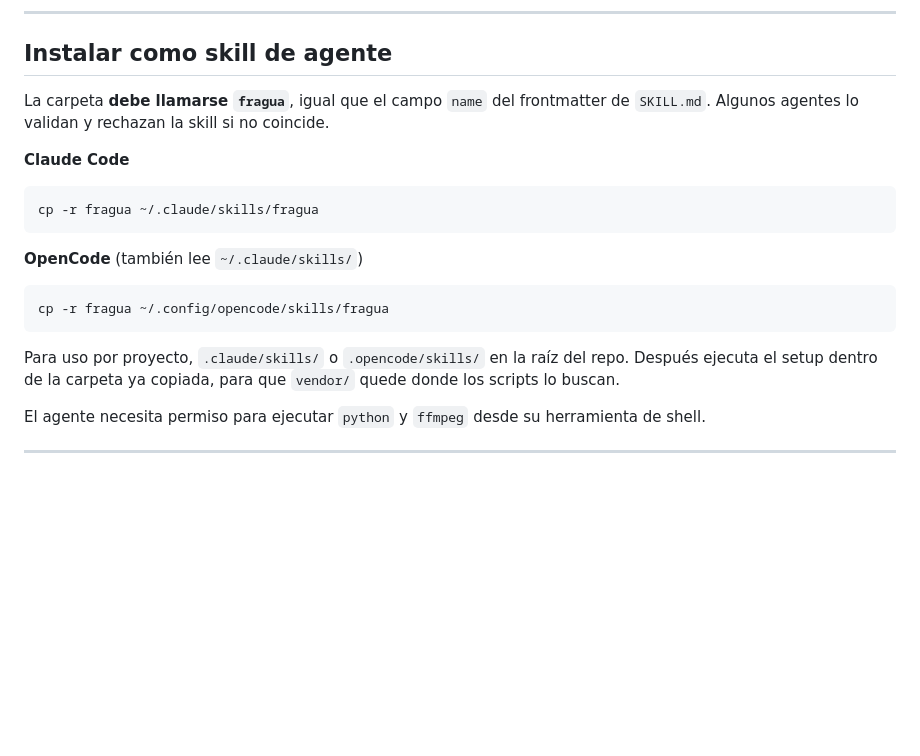
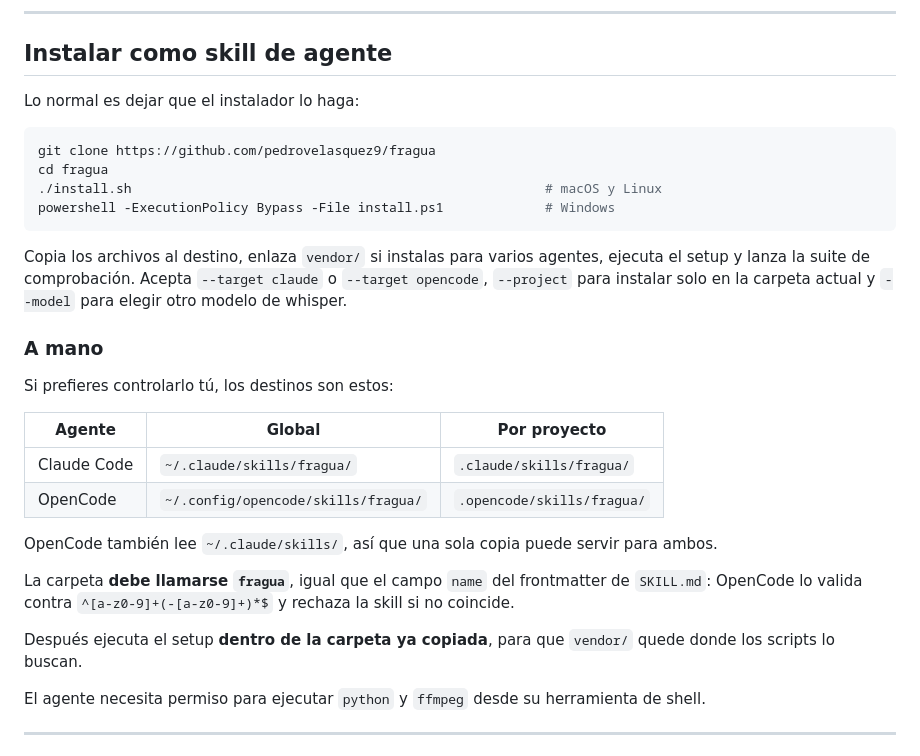
Before and after one commit to pedrovelasquez9/fragua, a Markdown page: TECHNICAL_README.md, the part around the change. Rendered like a GitHub page; blank space fills up the shorter version.

````diff
--- a/TECHNICAL_README.md
+++ b/TECHNICAL_README.md
@@ -392,25 +392,38 @@ mucho entre familias y el mismo tamaño nominal rinde distinto.
 
 ## Instalar como skill de agente
 
-La carpeta **debe llamarse `fragua`**, igual que el campo `name` del
-frontmatter de `SKILL.md`. Algunos agentes lo validan y rechazan la skill si no
-coincide.
-
-**Claude Code**
+Lo normal es dejar que el instalador lo haga:
 
 ```bash
-cp -r fragua ~/.claude/skills/fragua
+git clone https://github.com/pedrovelasquez9/fragua
+cd fragua
+./install.sh                                                     # macOS y Linux
+powershell -ExecutionPolicy Bypass -File install.ps1             # Windows
 ```
 
-**OpenCode** (también lee `~/.claude/skills/`)
+Copia los archivos al destino, enlaza `vendor/` si instalas para varios agentes,
+ejecuta el setup y lanza la suite de comprobación. Acepta `--target claude` o
+`--target opencode`, `--project` para instalar solo en la carpeta actual y
+`--model` para elegir otro modelo de whisper.
 
-```bash
-cp -r fragua ~/.config/opencode/skills/fragua
-```
+### A mano
 
-Para uso por proyecto, `.claude/skills/` o `.opencode/skills/` en la raíz del
-repo. Después ejecuta el setup dentro de la carpeta ya copiada, para que
-`vendor/` quede donde los scripts lo buscan.
+Si prefieres controlarlo tú, los destinos son estos:
+
+| Agente | Global | Por proyecto |
+|---|---|---|
+| Claude Code | `~/.claude/skills/fragua/` | `.claude/skills/fragua/` |
+| OpenCode | `~/.config/opencode/skills/fragua/` | `.opencode/skills/fragua/` |
+
+OpenCode también lee `~/.claude/skills/`, así que una sola copia puede servir
+para ambos.
+
+La carpeta **debe llamarse `fragua`**, igual que el campo `name` del frontmatter
+de `SKILL.md`: OpenCode lo valida contra `^[a-z0-9]+(-[a-z0-9]+)*$` y rechaza la
+skill si no coincide.
+
+Después ejecuta el setup **dentro de la carpeta ya copiada**, para que `vendor/`
+quede donde los scripts lo buscan.
 
 El agente necesita permiso para ejecutar `python` y `ffmpeg` desde su herramienta
 de shell.
````
Also changed, not shown: README.md (+30 -4 lines).
